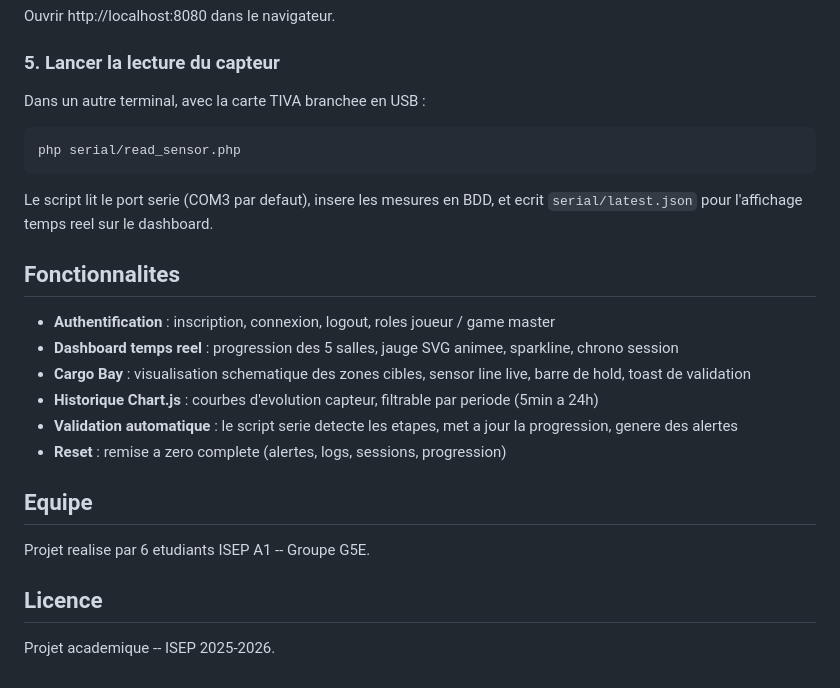
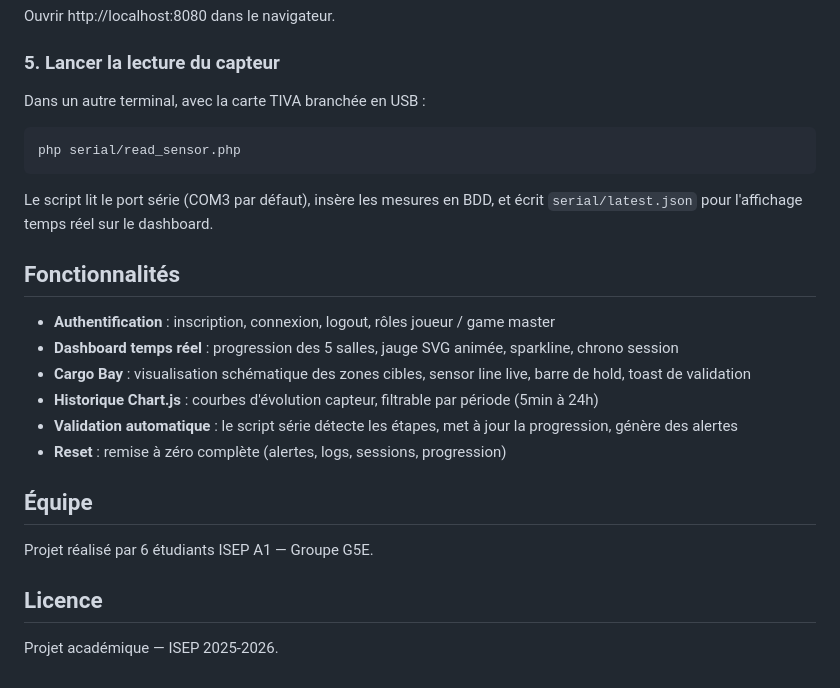
Before and after one commit to perazaf1/escape-the-iss, a Markdown page: README.md, the part around one of its changes. GitHub-like rendering.

````diff
--- a/README.md
+++ b/README.md
@@ -97,27 +97,27 @@ Ouvrir http://localhost:8080 dans le navigateur.
 
 ### 5. Lancer la lecture du capteur
 
-Dans un autre terminal, avec la carte TIVA branchee en USB :
+Dans un autre terminal, avec la carte TIVA branchée en USB :
 
 ```bash
 php serial/read_sensor.php
 ```
 
-Le script lit le port serie (COM3 par defaut), insere les mesures en BDD, et ecrit `serial/latest.json` pour l'affichage temps reel sur le dashboard.
+Le script lit le port série (COM3 par défaut), insère les mesures en BDD, et écrit `serial/latest.json` pour l'affichage temps réel sur le dashboard.
 
-## Fonctionnalites
+## Fonctionnalités
 
-- **Authentification** : inscription, connexion, logout, roles joueur / game master
-- **Dashboard temps reel** : progression des 5 salles, jauge SVG animee, sparkline, chrono session
-- **Cargo Bay** : visualisation schematique des zones cibles, sensor line live, barre de hold, toast de validation
-- **Historique Chart.js** : courbes d'evolution capteur, filtrable par periode (5min a 24h)
-- **Validation automatique** : le script serie detecte les etapes, met a jour la progression, genere des alertes
-- **Reset** : remise a zero complete (alertes, logs, sessions, progression)
+- **Authentification** : inscription, connexion, logout, rôles joueur / game master
+- **Dashboard temps réel** : progression des 5 salles, jauge SVG animée, sparkline, chrono session
+- **Cargo Bay** : visualisation schématique des zones cibles, sensor line live, barre de hold, toast de validation
+- **Historique Chart.js** : courbes d'évolution capteur, filtrable par période (5min à 24h)
+- **Validation automatique** : le script série détecte les étapes, met à jour la progression, génère des alertes
+- **Reset** : remise à zéro complète (alertes, logs, sessions, progression)
 
-## Equipe
+## Équipe
 
-Projet realise par 6 etudiants ISEP A1 -- Groupe G5E.
+Projet réalisé par 6 étudiants ISEP A1 — Groupe G5E.
 
 ## Licence
 
-Projet academique -- ISEP 2025-2026.
+Projet académique — ISEP 2025-2026.
````
Also changed, not shown: other parts of README.md (+31 -31 lines).
